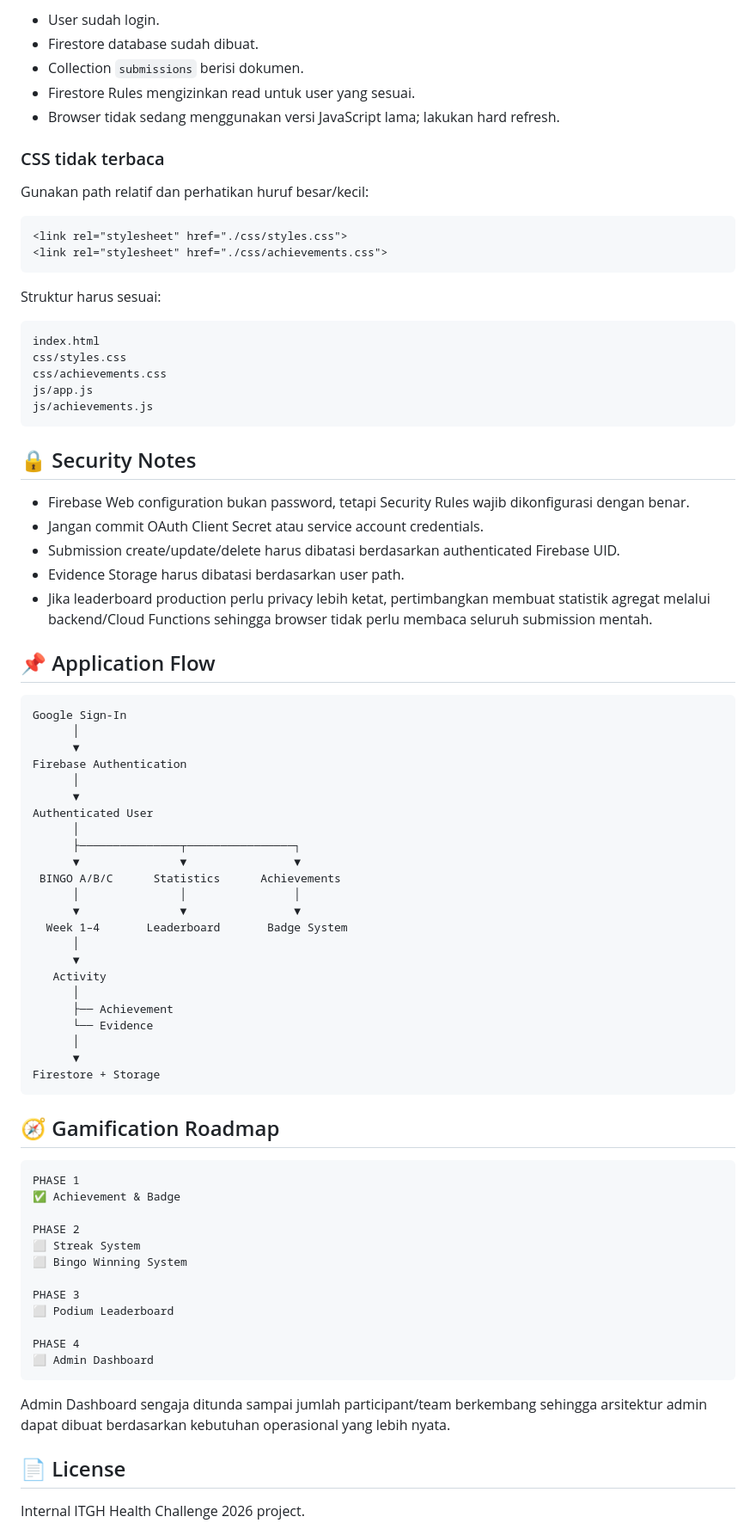
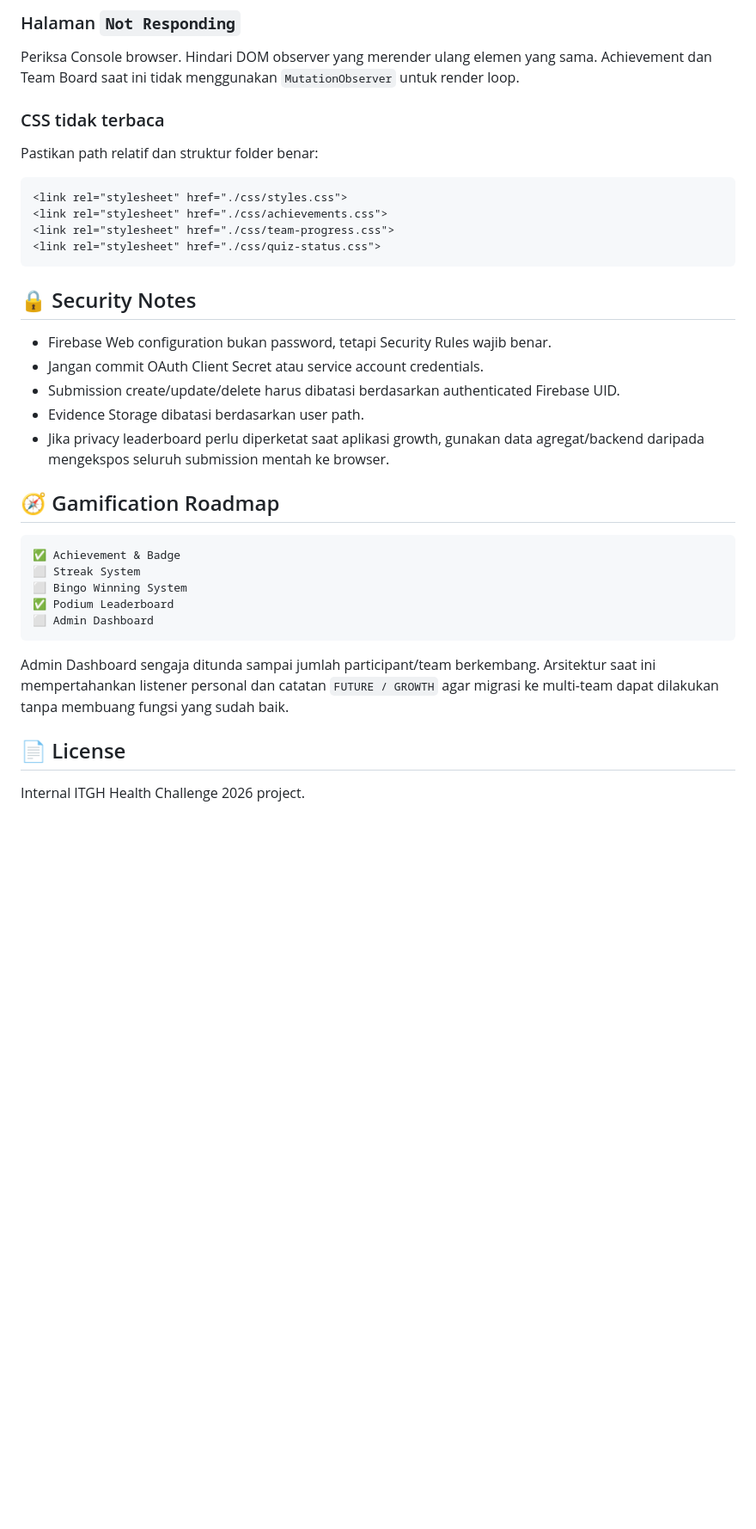
Before and after one commit to fajarinsanfi-ops/itgh-bingo-2026, a Markdown page: README.md, the part around one of its changes. Shown at 86% size. Rendered like a GitHub page; blank space fills up the shorter version.

````diff
--- a/README.md
+++ b/README.md
@@ -308,83 +296,38 @@ Periksa:
 
-- User sudah login.
-- Firestore database sudah dibuat.
-- Collection `submissions` berisi dokumen.
-- Firestore Rules mengizinkan read untuk user yang sesuai.
-- Browser tidak sedang menggunakan versi JavaScript lama; lakukan hard refresh.
+### Halaman `Not Responding`
+
+Periksa Console browser. Hindari DOM observer yang merender ulang elemen yang sama. Achievement dan Team Board saat ini tidak menggunakan `MutationObserver` untuk render loop.
 
 ### CSS tidak terbaca
 
-Gunakan path relatif dan perhatikan huruf besar/kecil:
+Pastikan path relatif dan struktur folder benar:
 
 ```html
 <link rel="stylesheet" href="./css/styles.css">
 <link rel="stylesheet" href="./css/achievements.css">
-```
-
-Struktur harus sesuai:
-
-```text
-index.html
-css/styles.css
-css/achievements.css
-js/app.js
-js/achievements.js
+<link rel="stylesheet" href="./css/team-progress.css">
+<link rel="stylesheet" href="./css/quiz-status.css">
 ```
 
 ## 🔒 Security Notes
 
-- Firebase Web configuration bukan password, tetapi Security Rules wajib dikonfigurasi dengan benar.
+- Firebase Web configuration bukan password, tetapi Security Rules wajib benar.
 - Jangan commit OAuth Client Secret atau service account credentials.
 - Submission create/update/delete harus dibatasi berdasarkan authenticated Firebase UID.
-- Evidence Storage harus dibatasi berdasarkan user path.
-- Jika leaderboard production perlu privacy lebih ketat, pertimbangkan membuat statistik agregat melalui backend/Cloud Functions sehingga browser tidak perlu membaca seluruh submission mentah.
-
-## 📌 Application Flow
-
-```text
-Google Sign-In
-      │
-      ▼
-Firebase Authentication
-      │
-      ▼
-Authenticated User
-      │
-      ├───────────────┬────────────────┐
-      ▼               ▼                ▼
- BINGO A/B/C      Statistics      Achievements
-      │               │                │
-      ▼               ▼                ▼
-  Week 1–4       Leaderboard       Badge System
-      │
-      ▼
-   Activity
-      │
-      ├── Achievement
-      └── Evidence
-      │
-      ▼
-Firestore + Storage
-```
+- Evidence Storage dibatasi berdasarkan user path.
+- Jika privacy leaderboard perlu diperketat saat aplikasi growth, gunakan data agregat/backend daripada mengekspos seluruh submission mentah ke browser.
 
 ## 🧭 Gamification Roadmap
 
 ```text
-PHASE 1
 ✅ Achievement & Badge
-
-PHASE 2
 ⬜ Streak System
 ⬜ Bingo Winning System
-
-PHASE 3
-⬜ Podium Leaderboard
-
-PHASE 4
+✅ Podium Leaderboard
 ⬜ Admin Dashboard
 ```
 
-Admin Dashboard sengaja ditunda sampai jumlah participant/team berkembang sehingga arsitektur admin dapat dibuat berdasarkan kebutuhan operasional yang lebih nyata.
+Admin Dashboard sengaja ditunda sampai jumlah participant/team berkembang. Arsitektur saat ini mempertahankan listener personal dan catatan `FUTURE / GROWTH` agar migrasi ke multi-team dapat dilakukan tanpa membuang fungsi yang sudah baik.
 
 ## 📄 License
 
````
Also changed, not shown: other parts of README.md (+130 -142 lines).
